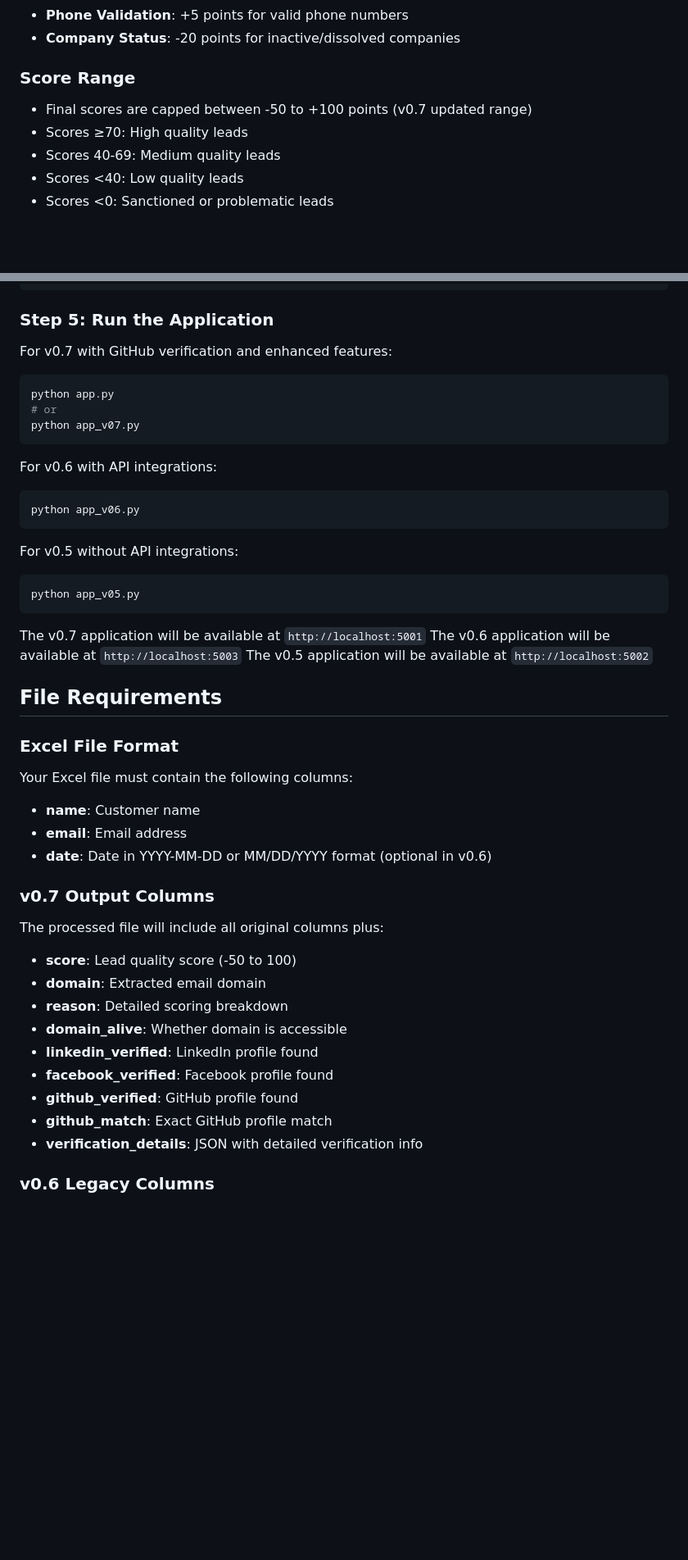
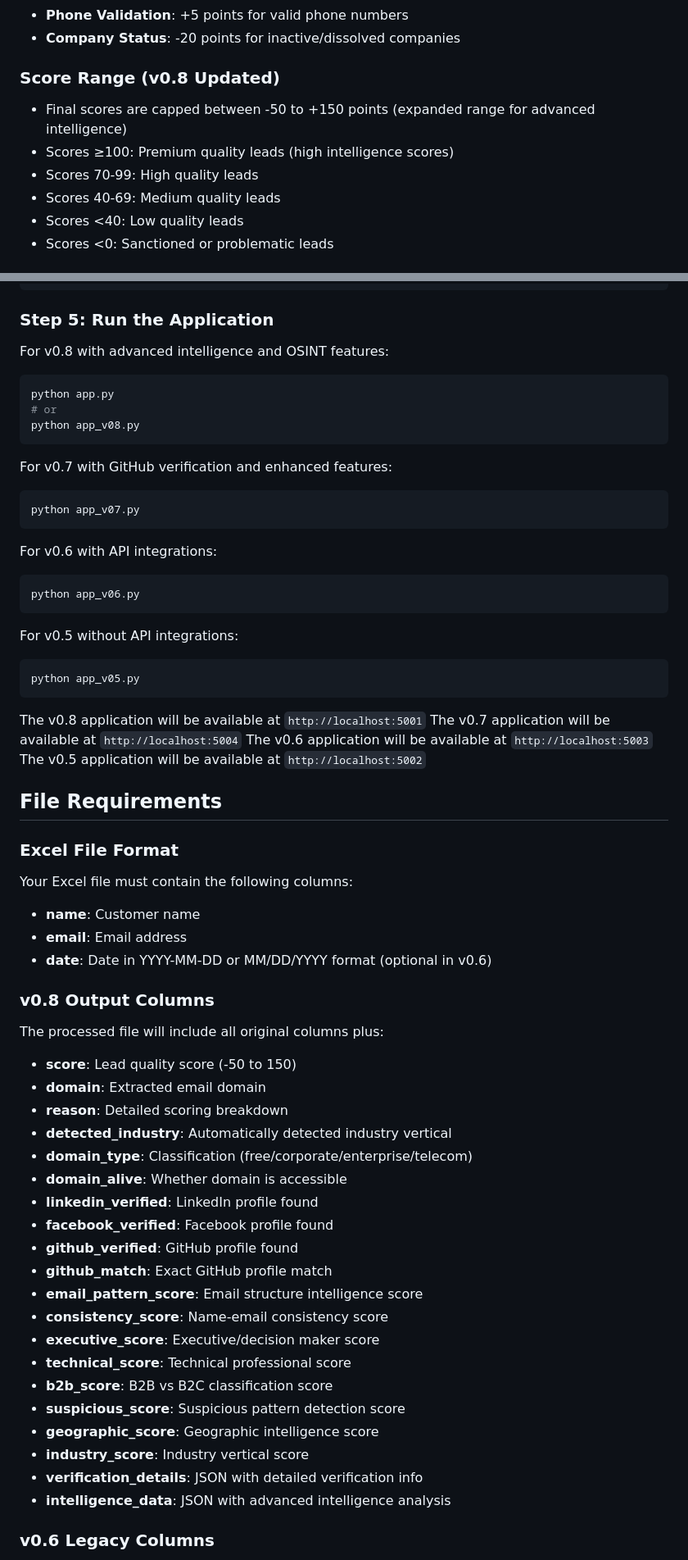
Before and after one commit to allexp1/Sales-Filter, a Markdown page: README.md, 2 parts joined by grey strips. Shown at 82% size. Drawn GitHub-style; blank space fills up the shorter version.

````diff
--- a/README.md
+++ b/README.md
@@ -120,9 +159,10 @@ cp .env.example .env
 - **Phone Validation**: +5 points for valid phone numbers
 - **Company Status**: -20 points for inactive/dissolved companies
 
-### Score Range
-- Final scores are capped between -50 to +100 points (v0.7 updated range)
-- Scores ≥70: High quality leads
+### Score Range (v0.8 Updated)
+- Final scores are capped between -50 to +150 points (expanded range for advanced intelligence)
+- Scores ≥100: Premium quality leads (high intelligence scores)
+- Scores 70-99: High quality leads
 - Scores 40-69: Medium quality leads
 - Scores <40: Low quality leads
 - Scores <0: Sanctioned or problematic leads
@@ -159,10 +199,15 @@ export DATABASE_URL="sqlite:///sales_filter_v06.db"
 
 ### Step 5: Run the Application
 
-For v0.7 with GitHub verification and enhanced features:
+For v0.8 with advanced intelligence and OSINT features:
 ```bash
 python app.py
 # or
+python app_v08.py
+```
+
+For v0.7 with GitHub verification and enhanced features:
+```bash
 python app_v07.py
 ```
 
@@ -176,7 +221,8 @@ For v0.5 without API integrations:
 python app_v05.py
 ```
 
-The v0.7 application will be available at `http://localhost:5001`
+The v0.8 application will be available at `http://localhost:5001`
+The v0.7 application will be available at `http://localhost:5004`
 The v0.6 application will be available at `http://localhost:5003`
 The v0.5 application will be available at `http://localhost:5002`
 
@@ -188,17 +234,28 @@ Your Excel file must contain the following columns:
 - **email**: Email address
 - **date**: Date in YYYY-MM-DD or MM/DD/YYYY format (optional in v0.6)
 
-### v0.7 Output Columns
+### v0.8 Output Columns
 The processed file will include all original columns plus:
-- **score**: Lead quality score (-50 to 100)
+- **score**: Lead quality score (-50 to 150)
 - **domain**: Extracted email domain
 - **reason**: Detailed scoring breakdown
+- **detected_industry**: Automatically detected industry vertical
+- **domain_type**: Classification (free/corporate/enterprise/telecom)
 - **domain_alive**: Whether domain is accessible
 - **linkedin_verified**: LinkedIn profile found
 - **facebook_verified**: Facebook profile found
 - **github_verified**: GitHub profile found
 - **github_match**: Exact GitHub profile match
+- **email_pattern_score**: Email structure intelligence score
+- **consistency_score**: Name-email consistency score
+- **executive_score**: Executive/decision maker score
+- **technical_score**: Technical professional score
+- **b2b_score**: B2B vs B2C classification score
+- **suspicious_score**: Suspicious pattern detection score
+- **geographic_score**: Geographic intelligence score
+- **industry_score**: Industry vertical score
 - **verification_details**: JSON with detailed verification info
+- **intelligence_data**: JSON with advanced intelligence analysis
 
 ### v0.6 Legacy Columns
 - **domain_type**: Classification (free/corporate/enterprise/telecom)
````
Also changed, not shown: other parts of README.md (+66 -7 lines).
